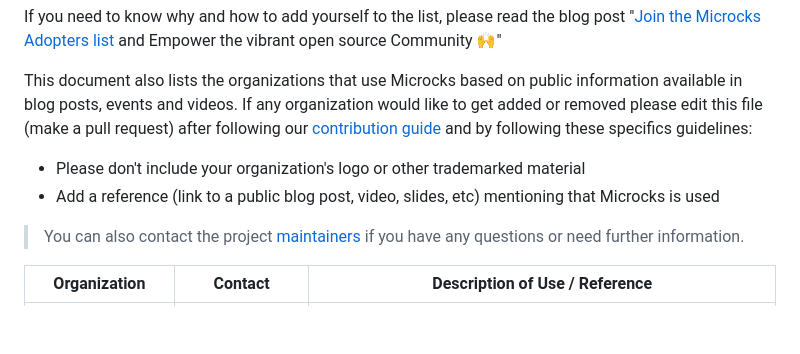
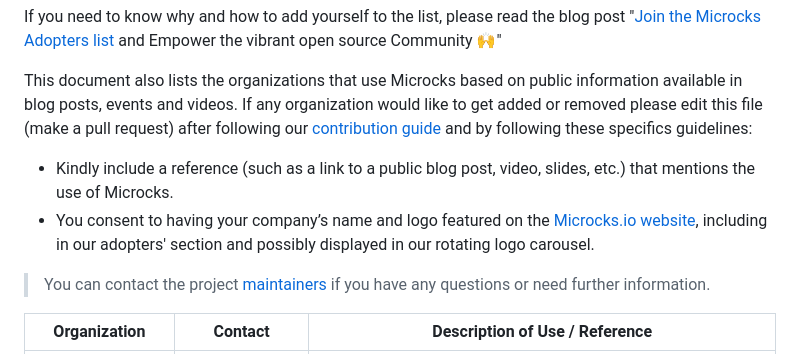
Before and after one commit to microcks/hub.microcks.io, a Markdown page: ADOPTERS.md, the part around the change. GitHub-like rendering; blank space fills up the shorter version.

Commit message:
ci: update of files from global .github repo Signed-off-by: microcks-bot <info@microcks.io>

```diff
--- a/ADOPTERS.md
+++ b/ADOPTERS.md
@@ -5,10 +5,10 @@
 If you need to know why and how to add yourself to the list, please read the blog post "[Join the Microcks Adopters list](https://microcks.io/blog/join-adopters-list/) and Empower the vibrant open source Community 🙌"
 
 This document also lists the organizations that use Microcks based on public information available in blog posts, events and videos. If any organization would like to get added or removed please edit this file (make a pull request) after following our [contribution guide](https://github.com/microcks/.github/blob/master/CONTRIBUTING.md) and by following these specifics guidelines:
-- Please don't include your organization's logo or other trademarked material
-- Add a reference (link to a public blog post, video, slides, etc) mentioning that Microcks is used
+- Kindly include a reference (such as a link to a public blog post, video, slides, etc.) that mentions the use of Microcks.
+- You consent to having your company’s name and logo featured on the [Microcks.io website](https://microcks.io/), including in our adopters' section and possibly displayed in our rotating logo carousel.
 
-> You can also contact the project [maintainers](https://github.com/microcks/.github/blob/main/MAINTAINERS.md) if you have any questions or need further information.
+> You can contact the project [maintainers](https://github.com/microcks/.github/blob/main/MAINTAINERS.md) if you have any questions or need further information.
 
 
 | Organization                                                                | Contact                                                                                                                                                                                                                                                          | Description of Use / Reference                                                                                                                                                                                                                                                                                                                                                                                                                                                                                                                                                                                                     |
```
